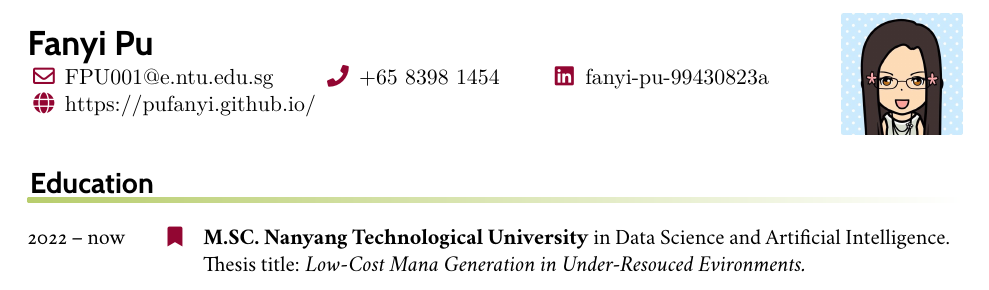
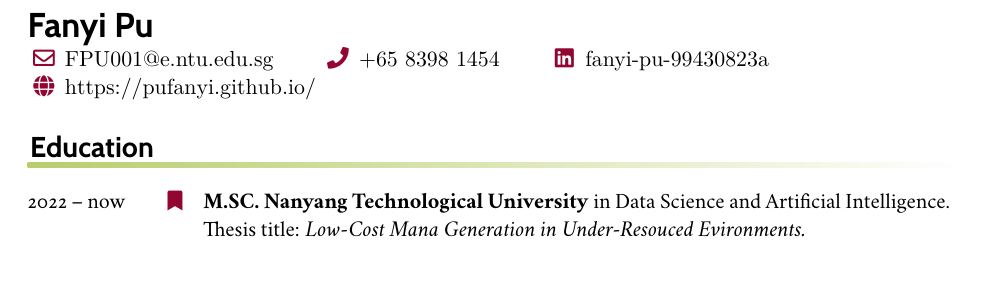
Before and after one commit to pufanyi/pufanyi.github.io, a LaTeX CV (assets/pdf/resume/resume.tex): part of page 1 of 3 before the commit and part of the page after it, cut so that both start at the same text. Compiled offline with XeLaTeX.

Commit message:
latex resume

```diff
--- a/assets/pdf/resume/cv-llt.tex
+++ b/assets/pdf/resume/resume.tex
@@ -22,7 +22,7 @@
 \DefineBibliographyStrings{english}{url={\textsc{url}}}
 
 %% Only needed if you want a Publication List
-\addbibresource{own-bib.bib}
+% \addbibresource{own-bib.bib}
 
 %% Specify your last name(s) and first name(s) (as given in the .bib) to automatically bold your own name in the publications list.
 %% One caveat: You need to write \bibnamedelima where there's a space in your name for this to work properly; or write \bibnamedelimi if you use initials in the .bib
@@ -83,10 +83,10 @@
 }
 
 \rightheader{~}
-\begin{fullonly}
-\photo[r]{photo}
-\photoscale{0.13}
-\end{fullonly}
+% \begin{fullonly}
+% \photo[r]{./photo.jpg}
+% \photoscale{0.13}
+% \end{fullonly}
 
 \title{Curriculum Vitae}
 
```
Also changed, not shown: assets/pdf/resume/resume.pdf (added), assets/pdf/resume/resume.tex (2 more changed lines), 1 other file.
